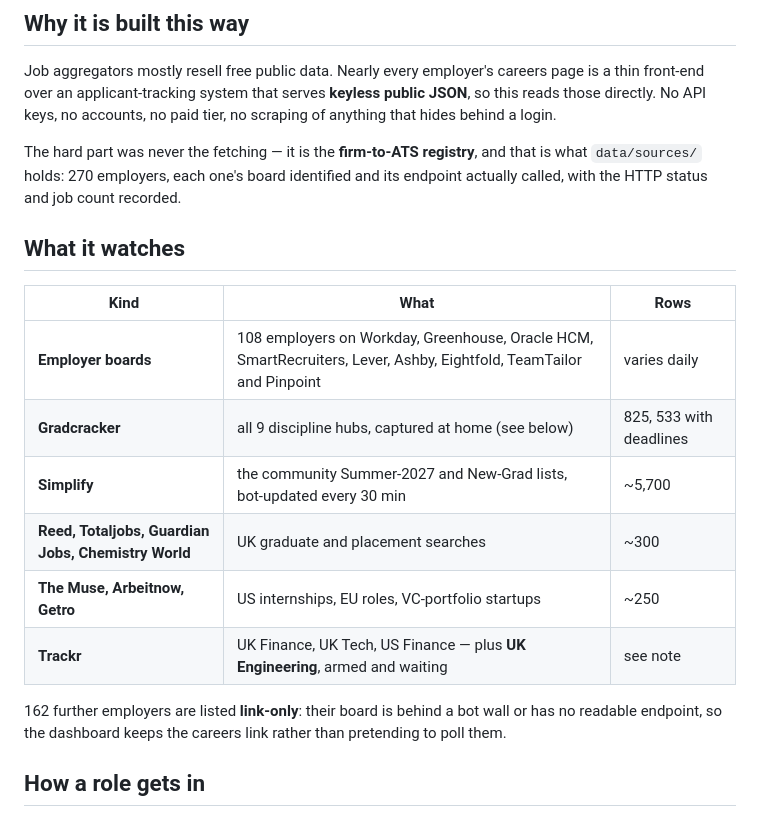
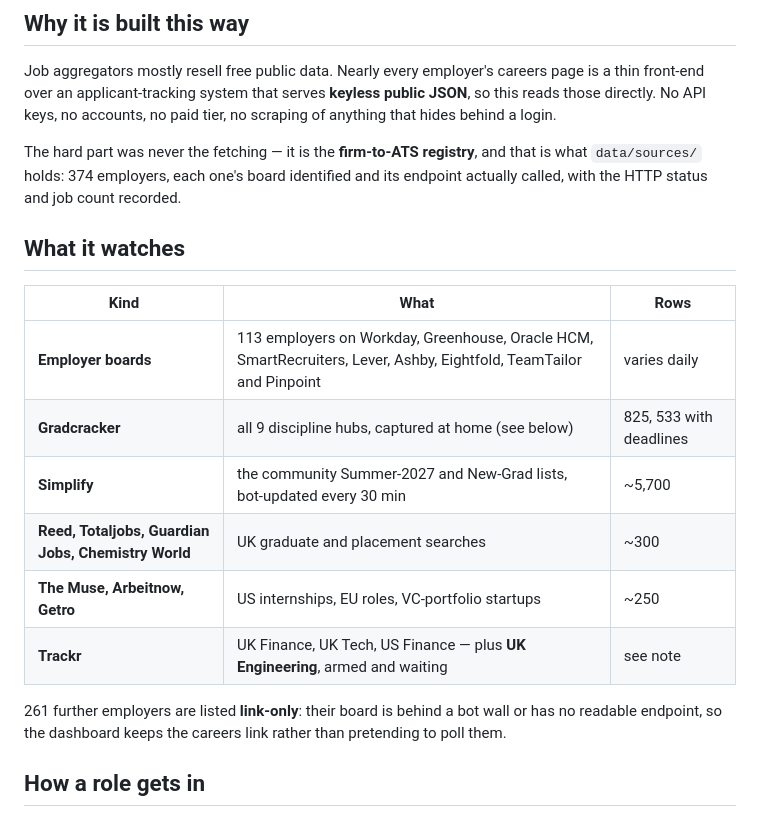
Before and after one commit to anasfaisal0/engintrack, a Markdown page: README.md, the part around the change. GitHub-like rendering.

Commit message:
docs: correct the employer counts to the shipped registry
Co-Authored-By: Claude Opus 5 <noreply@anthropic.com>

```diff
--- a/README.md
+++ b/README.md
@@ -21,21 +21,21 @@ public JSON**, so this reads those directly. No API keys, no accounts, no paid
 tier, no scraping of anything that hides behind a login.
 
 The hard part was never the fetching — it is the **firm-to-ATS registry**, and
-that is what `data/sources/` holds: 270 employers, each one's board identified
+that is what `data/sources/` holds: 374 employers, each one's board identified
 and its endpoint actually called, with the HTTP status and job count recorded.
 
 ## What it watches
 
 | Kind | What | Rows |
 |---|---|---|
-| **Employer boards** | 108 employers on Workday, Greenhouse, Oracle HCM, SmartRecruiters, Lever, Ashby, Eightfold, TeamTailor and Pinpoint | varies daily |
+| **Employer boards** | 113 employers on Workday, Greenhouse, Oracle HCM, SmartRecruiters, Lever, Ashby, Eightfold, TeamTailor and Pinpoint | varies daily |
 | **Gradcracker** | all 9 discipline hubs, captured at home (see below) | 825, 533 with deadlines |
 | **Simplify** | the community Summer-2027 and New-Grad lists, bot-updated every 30 min | ~5,700 |
 | **Reed, Totaljobs, Guardian Jobs, Chemistry World** | UK graduate and placement searches | ~300 |
 | **The Muse, Arbeitnow, Getro** | US internships, EU roles, VC-portfolio startups | ~250 |
 | **Trackr** | UK Finance, UK Tech, US Finance — plus **UK Engineering**, armed and waiting | see note |
 
-162 further employers are listed **link-only**: their board is behind a bot wall
+261 further employers are listed **link-only**: their board is behind a bot wall
 or has no readable endpoint, so the dashboard keeps the careers link rather than
 pretending to poll them.
 
```
Also changed, not shown: CLAUDE.md (+3 -2 lines), handoff.md (+3 -3 lines).
